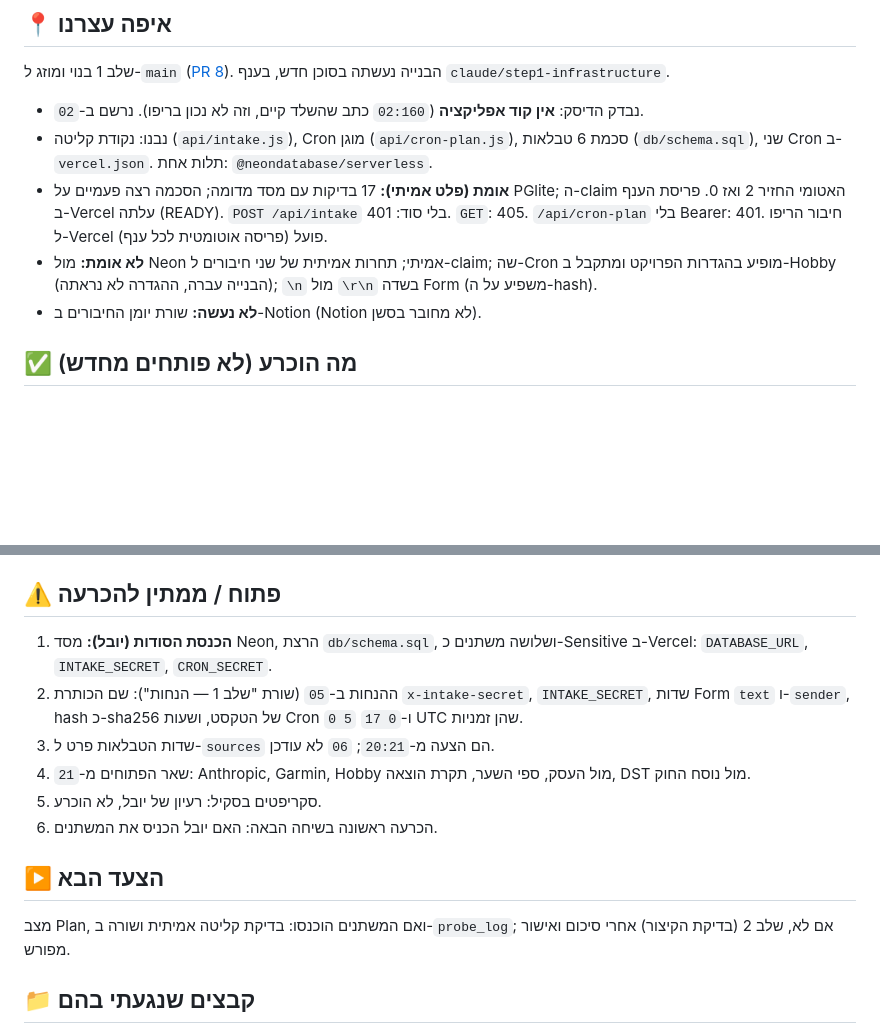
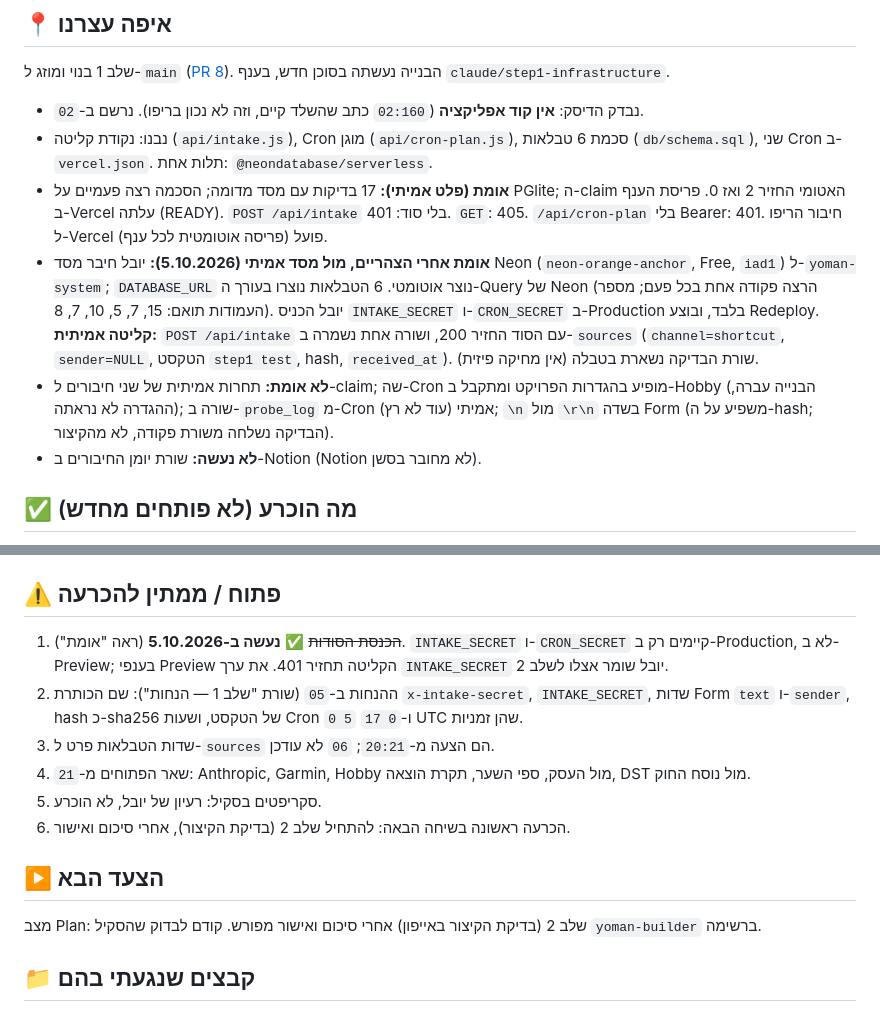
Before and after one commit to Ayuval1/Yoman-System, a Markdown page: docs/22-handoff-note-2026-10-05-step1.md, 2 parts joined by grey strips. Rendered like a GitHub page; blank space fills up the shorter version.

Commit message:
שלב 1: אומת מול Neon אמיתי וקליטה אמיתית, עדכון פתק 22 ו-02
Co-Authored-By: Claude Sonnet 5.5 <noreply@anthropic.com>

```diff
--- a/docs/22-handoff-note-2026-10-05-step1.md
+++ b/docs/22-handoff-note-2026-10-05-step1.md
@@ -8,7 +8,8 @@
 - נבדק הדיסק: **אין קוד אפליקציה** (`02:160` כתב שהשלד קיים, וזה לא נכון בריפו). נרשם ב-`02`.
 - נבנו: נקודת קליטה (`api/intake.js`), Cron מוגן (`api/cron-plan.js`), סכמת 6 טבלאות (`db/schema.sql`), שני Cron ב-`vercel.json`. תלות אחת: `@neondatabase/serverless`.
 - **אומת (פלט אמיתי):** 17 בדיקות עם מסד מדומה; הסכמה רצה פעמיים על PGlite; ה-claim האטומי החזיר 2 ואז 0. פריסת הענף ב-Vercel עלתה (READY). `POST /api/intake` בלי סוד: 401. `GET`: 405. `/api/cron-plan` בלי Bearer: 401. חיבור הריפו ל-Vercel פועל (פריסה אוטומטית לכל ענף).
-- **לא אומת:** מול Neon אמיתי; תחרות אמיתית של שני חיבורים ל-claim; שה-Cron מופיע בהגדרות הפרויקט ומתקבל ב-Hobby (הבנייה עברה, ההגדרה לא נראתה); `\n` מול `\r\n` בשדה Form (משפיע על ה-hash).
+- **אומת אחרי הצהריים, מול מסד אמיתי (5.10.2026):** יובל חיבר מסד Neon (`neon-orange-anchor`, Free, `iad1`) ל-`yoman-system`; `DATABASE_URL` נוצר אוטומטי. 6 הטבלאות נוצרו בעורך ה-Query של Neon (הרצה פקודה אחת בכל פעם; מספר העמודות תואם: 15, 7, 5, 10, 7, 8). יובל הכניס `INTAKE_SECRET` ו-`CRON_SECRET` ב-Production בלבד, ובוצע Redeploy. **קליטה אמיתית:** `POST /api/intake` עם הסוד החזיר 200, ושורה אחת נשמרה ב-`sources` (`channel=shortcut`, `sender=NULL`, הטקסט `step1 test`, hash, `received_at`). שורת הבדיקה נשארת בטבלה (אין מחיקה פיזית).
+- **לא אומת:** תחרות אמיתית של שני חיבורים ל-claim; שה-Cron מופיע בהגדרות הפרויקט ומתקבל ב-Hobby (הבנייה עברה, ההגדרה לא נראתה); שורה ב-`probe_log` מ-Cron אמיתי (עוד לא רץ); `\n` מול `\r\n` בשדה Form (משפיע על ה-hash; הבדיקה נשלחה משורת פקודה, לא מהקיצור).
 - **לא נעשה:** שורת יומן החיבורים ב-Notion (Notion לא מחובר בסשן).
 
 ## ✅ מה הוכרע (לא פותחים מחדש)
@@ -18,15 +19,15 @@
 - חיבור הריפו ל-Vercel נסגר (היה "לא אומת" ב-`14:63`).
 
 ## ⚠️ פתוח / ממתין להכרעה
-1. **הכנסת הסודות (יובל):** מסד Neon, הרצת `db/schema.sql`, ושלושה משתנים כ-Sensitive ב-Vercel: `DATABASE_URL`, `INTAKE_SECRET`, `CRON_SECRET`.
+1. ~~הכנסת הסודות~~ ✅ **נעשה ב-5.10.2026** (ראה "אומת"). `INTAKE_SECRET` ו-`CRON_SECRET` קיימים רק ב-Production, לא ב-Preview; בענפי Preview הקליטה תחזיר 401. את ערך `INTAKE_SECRET` יובל שומר אצלו לשלב 2.
 2. ההנחות ב-`05` (שורת "שלב 1 — הנחות"): שם הכותרת `x-intake-secret`, `INTAKE_SECRET`, שדות Form `text` ו-`sender`, hash כ-sha256 של הטקסט, ושעות Cron `0 5` ו-`0 17` UTC שהן זמניות.
 3. שדות הטבלאות פרט ל-`sources` הם הצעה מ-`20:21`; `06` לא עודכן.
 4. שאר הפתוחים מ-`21`: Anthropic, Garmin, Hobby מול העסק, ספי השער, תקרת הוצאה, DST מול נוסח החוק.
 5. סקריפטים בסקיל: רעיון של יובל, לא הוכרע.
-6. הכרעה ראשונה בשיחה הבאה: האם יובל הכניס את המשתנים.
+6. הכרעה ראשונה בשיחה הבאה: להתחיל שלב 2 (בדיקת הקיצור), אחרי סיכום ואישור.
 
 ## ▶️ הצעד הבא
-מצב Plan, ואם המשתנים הוכנסו: בדיקת קליטה אמיתית ושורה ב-`probe_log`; אם לא, שלב 2 (בדיקת הקיצור) אחרי סיכום ואישור מפורש.
+מצב Plan: שלב 2 (בדיקת הקיצור באייפון) אחרי סיכום ואישור מפורש. קודם לבדוק שהסקיל `yoman-builder` ברשימה.
 
 ## 📁 קבצים שנגעתי בהם
 **נוצרו:** `api/intake.js`, `api/cron-plan.js`, `db/schema.sql`, `vercel.json`, `package.json`, `package-lock.json`, `.gitignore`, `docs/22-handoff-note-2026-10-05-step1.md`.
```
Also changed, not shown: docs/02-build-plan.md (+1 -1 lines).
